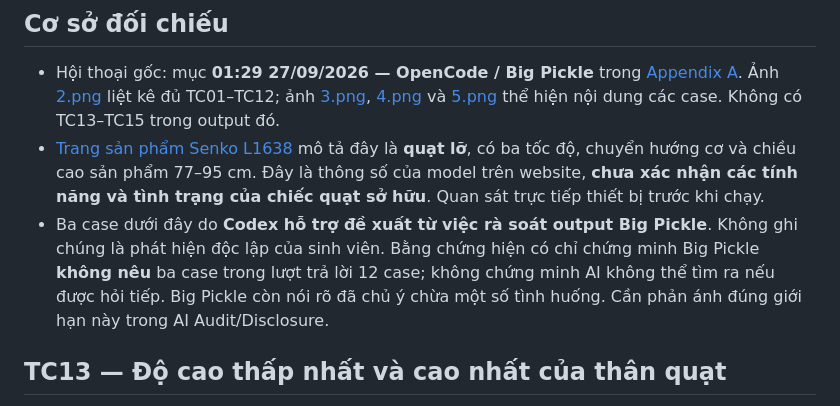
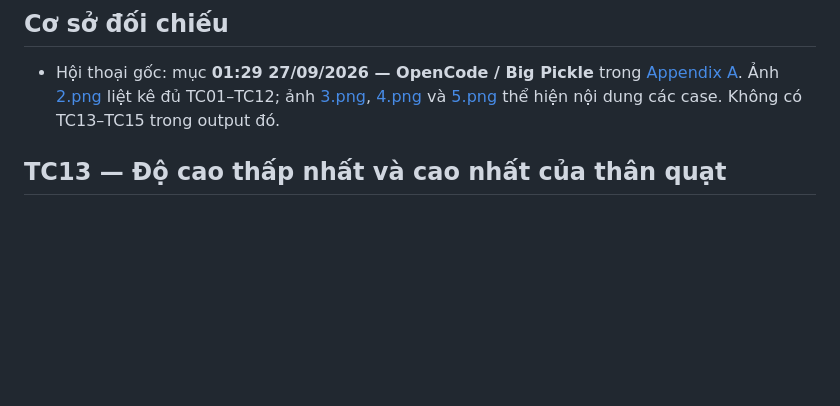
Before and after one commit to tzin1401/23120190-hw01, a Markdown page: Requirement_3_Physical_Product/03_Edge_Cases/TC13_TC15_Analysis.md, the part around the change. Drawn GitHub-style; blank space fills up the shorter version.

Commit message:
Trim Requirement 3 edge case analysis introduction

```diff
--- a/Requirement_3_Physical_Product/03_Edge_Cases/TC13_TC15_Analysis.md
+++ b/Requirement_3_Physical_Product/03_Edge_Cases/TC13_TC15_Analysis.md
@@ -3,8 +3,6 @@
 ## Cơ sở đối chiếu
 
 - Hội thoại gốc: mục **01:29 27/09/2026 — OpenCode / Big Pickle** trong [Appendix A](../../Appendix_A_Prompt_Log.md). Ảnh [2.png](../02_AI_Test_Case_Output_Screenshots/2.png) liệt kê đủ TC01–TC12; ảnh [3.png](../02_AI_Test_Case_Output_Screenshots/3.png), [4.png](../02_AI_Test_Case_Output_Screenshots/4.png) và [5.png](../02_AI_Test_Case_Output_Screenshots/5.png) thể hiện nội dung các case. Không có TC13–TC15 trong output đó.
-- [Trang sản phẩm Senko L1638](https://www.senko.com.vn/san-pham/quat-lo/l1638/) mô tả đây là **quạt lỡ**, có ba tốc độ, chuyển hướng cơ và chiều cao sản phẩm 77–95 cm. Đây là thông số của model trên website, **chưa xác nhận các tính năng và tình trạng của chiếc quạt sở hữu**. Quan sát trực tiếp thiết bị trước khi chạy.
-- Ba case dưới đây do **Codex hỗ trợ đề xuất từ việc rà soát output Big Pickle**. Không ghi chúng là phát hiện độc lập của sinh viên. Bằng chứng hiện có chỉ chứng minh Big Pickle **không nêu** ba case trong lượt trả lời 12 case; không chứng minh AI không thể tìm ra nếu được hỏi tiếp. Big Pickle còn nói rõ đã chủ ý chừa một số tình huống. Cần phản ánh đúng giới hạn này trong AI Audit/Disclosure.
 
 ## TC13 — Độ cao thấp nhất và cao nhất của thân quạt
 
```
